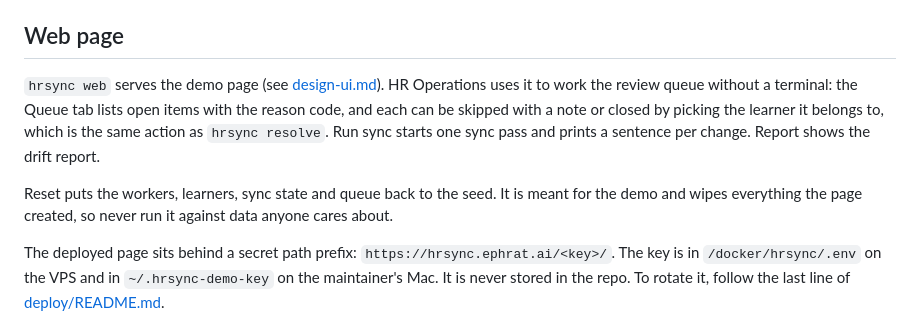
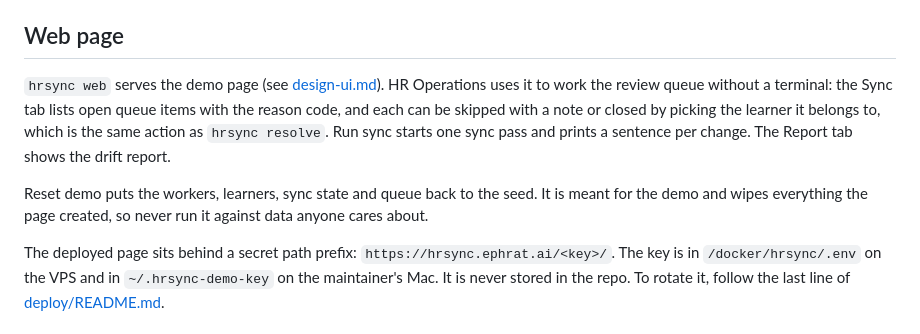
Before and after one commit to dephrat/hr-sync-lab, a Markdown page: docs/runbook.md, the part around the change. Drawn GitHub-style.

```diff
--- a/docs/runbook.md
+++ b/docs/runbook.md
@@ -96,8 +96,8 @@ A location sets `country` and either `state` (US) or `customCategory` (Canadian
 
 ## Web page
 
-`hrsync web` serves the demo page (see [design-ui.md](design-ui.md)). HR Operations uses it to work the review queue without a terminal: the Queue tab lists open items with the reason code, and each can be skipped with a note or closed by picking the learner it belongs to, which is the same action as `hrsync resolve`. Run sync starts one sync pass and prints a sentence per change. Report shows the drift report.
+`hrsync web` serves the demo page (see [design-ui.md](design-ui.md)). HR Operations uses it to work the review queue without a terminal: the Sync tab lists open queue items with the reason code, and each can be skipped with a note or closed by picking the learner it belongs to, which is the same action as `hrsync resolve`. Run sync starts one sync pass and prints a sentence per change. The Report tab shows the drift report.
 
-Reset puts the workers, learners, sync state and queue back to the seed. It is meant for the demo and wipes everything the page created, so never run it against data anyone cares about.
+Reset demo puts the workers, learners, sync state and queue back to the seed. It is meant for the demo and wipes everything the page created, so never run it against data anyone cares about.
 
 The deployed page sits behind a secret path prefix: `https://hrsync.ephrat.ai/<key>/`. The key is in `/docker/hrsync/.env` on the VPS and in `~/.hrsync-demo-key` on the maintainer's Mac. It is never stored in the repo. To rotate it, follow the last line of [deploy/README.md](../deploy/README.md).
```
Also changed, not shown: README.md (+3 -3 lines).
